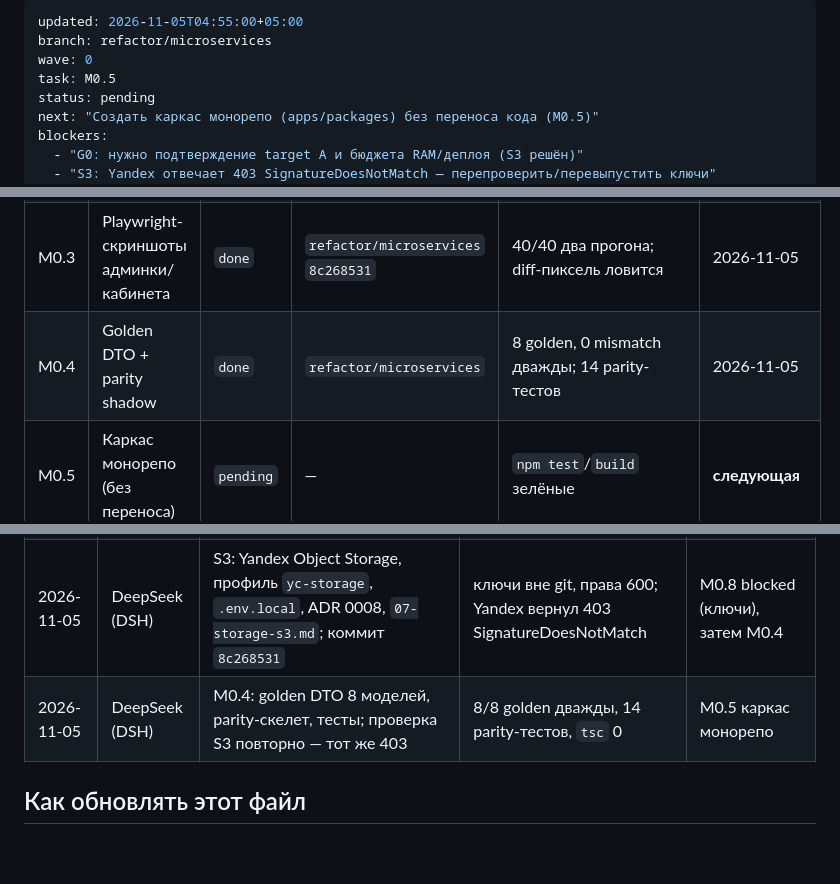
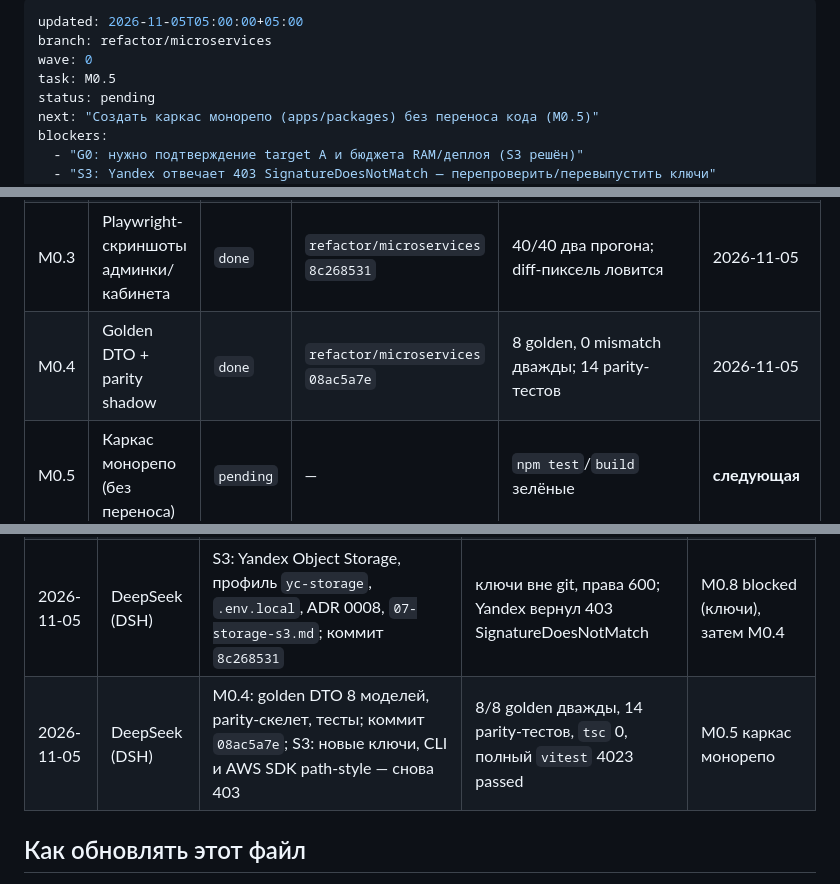
Before and after one commit to sanjuniperodee/MyBook, a Markdown page: docs/microservices/PROGRESS.md, 3 parts joined by grey strips. Drawn GitHub-style; blank space fills up the shorter version.

```diff
--- a/docs/microservices/PROGRESS.md
+++ b/docs/microservices/PROGRESS.md
@@ -1,5 +1,5 @@
 ---
-updated: 2026-11-05T04:55:00+05:00
+updated: 2026-11-05T05:00:00+05:00
 branch: refactor/microservices
 wave: 0
 task: M0.5
@@ -75,7 +75,7 @@ blockers:
 | M0.1 | Inventory + baseline | `done` | `refactor/microservices` | скрипт отработал, JSON/MD созданы | 2026-11-05 |
 | M0.2 | План, ADR, PROGRESS, HANDOFF | `done` | `refactor/microservices` `05729c23` | документы linked, `tsc`/`vitest` не трогались | 2026-11-05 |
 | M0.3 | Playwright-скриншоты админки/кабинета | `done` | `refactor/microservices` `8c268531` | 40/40 два прогона; diff-пиксель ловится | 2026-11-05 |
-| M0.4 | Golden DTO + parity shadow | `done` | `refactor/microservices` | 8 golden, 0 mismatch дважды; 14 parity-тестов | 2026-11-05 |
+| M0.4 | Golden DTO + parity shadow | `done` | `refactor/microservices` `08ac5a7e` | 8 golden, 0 mismatch дважды; 14 parity-тестов | 2026-11-05 |
 | M0.5 | Каркас монорепо (без переноса) | `pending` | — | `npm test`/`build` зелёные | **следующая** |
 | M0.6 | CI-гейты | `pending` | — | PR-blocking checks | после M0.5 |
 | M0.7 | Релизный манифест и откат | `pending` | — | smoke/rollback описаны | до волны 1 |
@@ -169,7 +169,7 @@ blockers:
 | 2026-11-05 | DeepSeek (DSH) | Baseline, inventory, план, ADR, PROGRESS, HANDOFF; ветка `refactor/microservices`, коммит `05729c23` | `tsc` 0, `vitest` 4010 passed / 135 skipped, `eslint` 0 ошибок | M0.3 Playwright |
 | 2026-11-05 | DeepSeek (DSH) | M0.3: Playwright-стенд страниц, seed, фиксированные часы, 40 эталонов | 40/40 два прогона, diff-пиксель ловится, `tsc`/`eslint` зелёные | M0.4 golden DTO + parity |
 | 2026-11-05 | DeepSeek (DSH) | S3: Yandex Object Storage, профиль `yc-storage`, `.env.local`, ADR 0008, `07-storage-s3.md`; коммит `8c268531` | ключи вне git, права 600; Yandex вернул 403 SignatureDoesNotMatch | M0.8 blocked (ключи), затем M0.4 |
-| 2026-11-05 | DeepSeek (DSH) | M0.4: golden DTO 8 моделей, parity-скелет, тесты; проверка S3 повторно — тот же 403 | 8/8 golden дважды, 14 parity-тестов, `tsc` 0 | M0.5 каркас монорепо |
+| 2026-11-05 | DeepSeek (DSH) | M0.4: golden DTO 8 моделей, parity-скелет, тесты; коммит `08ac5a7e`; S3: новые ключи, CLI и AWS SDK path-style — снова 403 | 8/8 golden дважды, 14 parity-тестов, `tsc` 0, полный `vitest` 4023 passed | M0.5 каркас монорепо |
 
 ## Как обновлять этот файл
 
```
Also changed, not shown: docs/microservices/07-storage-s3.md (+27 -4 lines), docs/microservices/HANDOFF.md (+2 -1 lines).
